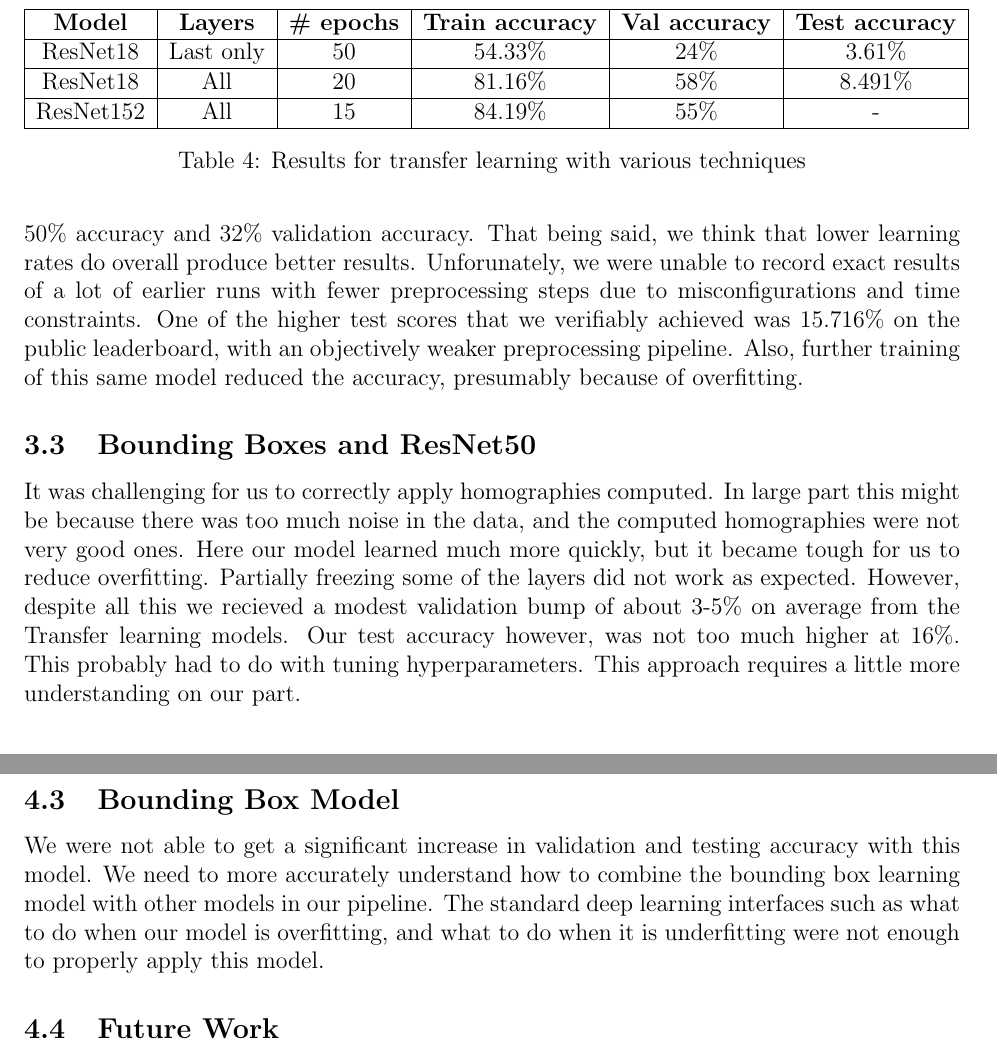
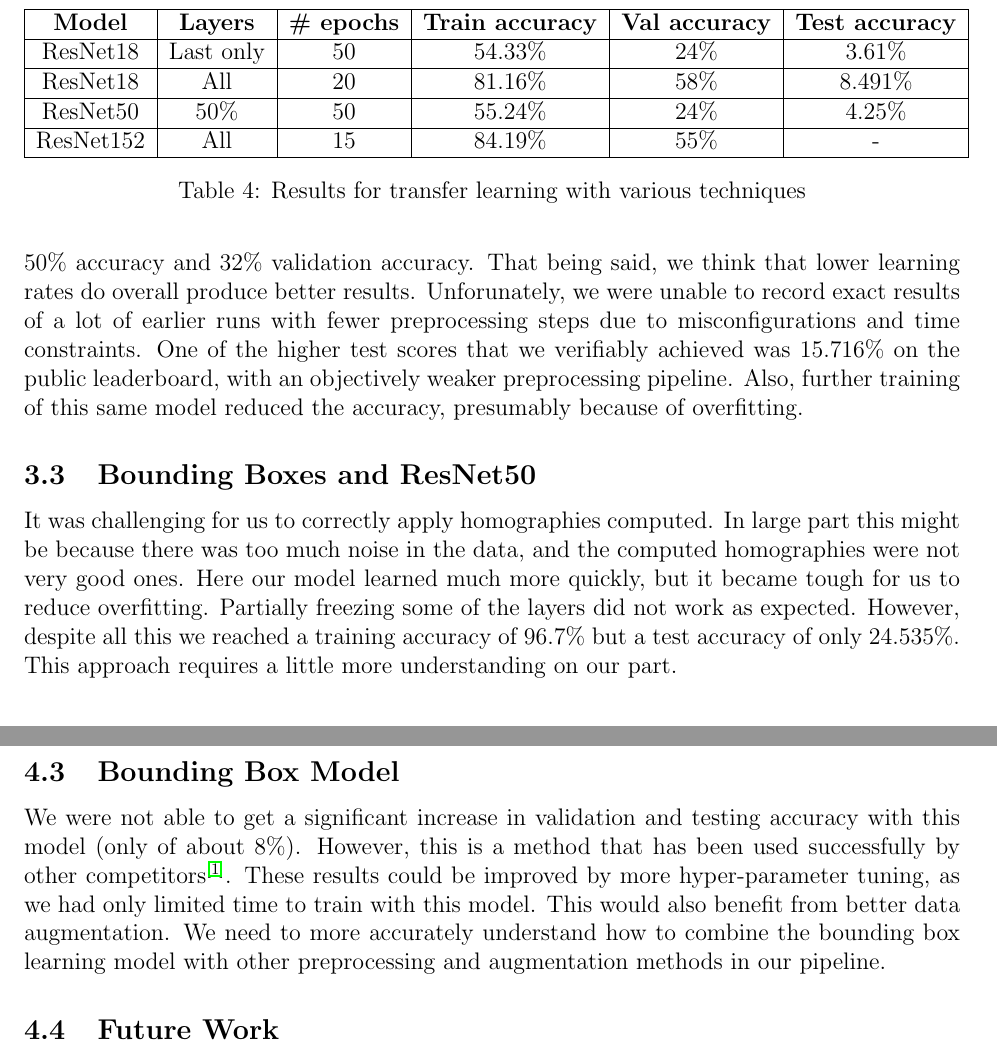
Before and after one commit to aramesh7/Humpback_Whale_Identification, a LaTeX document (report/final-report.tex, which reads report/conclusion.tex, report/results.tex): two parts of pages 8 and 9 of 11, joined at a grey line, cut so that both start at the same text. Compiled offline with pdfLaTeX.

Commit message:
final submission

```diff
--- a/report/conclusion.tex
+++ b/report/conclusion.tex
@@ -15,7 +15,7 @@
 
 \subsection{Bounding Box Model}
 
-We were not able to get a significant increase in validation and testing accuracy with this model. We need to more accurately understand how to combine the bounding box learning model with other models in our pipeline. The standard deep learning interfaces such as what to do when our model is overfitting, and what to do when it is underfitting were not enough to properly apply this model.
+We were not able to get a significant increase in validation and testing accuracy with this model (only of about 8\%). However, this is a method that has been used successfully by other competitors\textsuperscript{\cite{martin}}. These results could be improved by more hyper-parameter tuning, as we had only limited time to train with this model. This would also benefit from better data augmentation. We need to more accurately understand how to combine the bounding box learning model with other preprocessing and augmentation methods in our pipeline.
 
 \subsection{Future Work}
 
--- a/report/results.tex
+++ b/report/results.tex
@@ -24,6 +24,7 @@
 		\textbf{Model} & \textbf{Layers} & \textbf{\# epochs} & \textbf{Train accuracy} & \textbf{Val accuracy} & \textbf{Test accuracy}\\ \hline
 		ResNet18  & Last only & 50 & 54.33\% & 24\% & 3.61\%\\ \hline
 		ResNet18  & All & 20 & 81.16\% & 58\% & 8.491\%\\ \hline
+		ResNet50 & 50\% & 50 & 55.24\% & 24\% & 4.25\%\\ \hline
 		ResNet152 & All & 15 & 84.19\% & 55\% & -\\ \hline
 	\end{tabular}
 	\caption{\label{tab:transferresults}Results for transfer learning with various techniques}
@@ -33,4 +34,4 @@
 
 \subsection{Bounding Boxes and ResNet50}
 
-It was challenging for us to correctly apply homographies computed. In large part this might be because there was too much noise in the data, and the computed homographies were not very good ones. Here our model learned much more quickly, but it became tough for us to reduce overfitting. Partially freezing some of the layers did not work as expected. However, despite all this we recieved a modest validation bump of about 3-5\% on average from the Transfer learning models. Our test accuracy however, was not too much higher at 16\%. This probably had to do with tuning hyperparameters. This approach requires a little more understanding on our part.
+It was challenging for us to correctly apply homographies computed. In large part this might be because there was too much noise in the data, and the computed homographies were not very good ones. Here our model learned much more quickly, but it became tough for us to reduce overfitting. Partially freezing some of the layers did not work as expected. However, despite all this we reached a training accuracy of 96.7\% but a test accuracy of only 24.535\%. This approach requires a little more understanding on our part.
```
